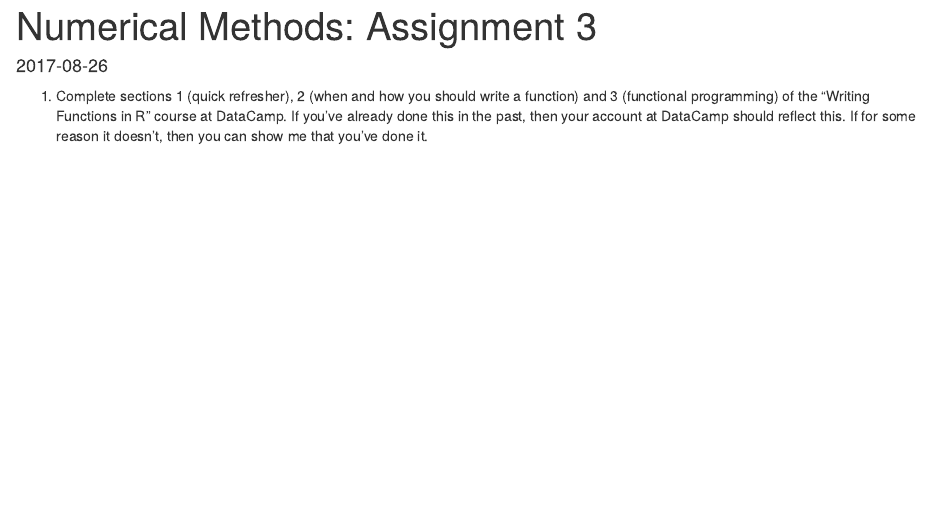
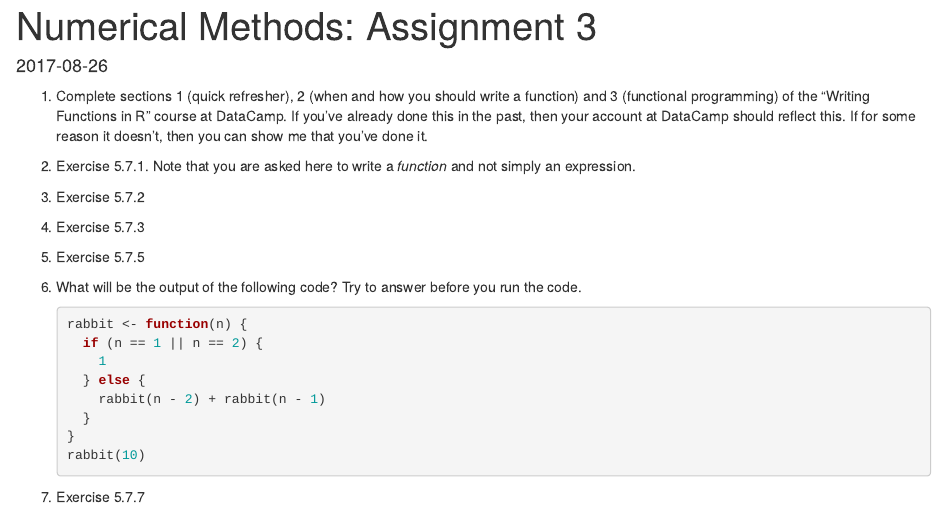
Before and after one commit to jbintz/jasonbintz, an R Markdown document (content/courses/MATH395/assignments/2017-08-26-numerical-methods-assignment-3.Rmd): the page in a window 1100 px wide, from its top. Rendered offline with R 4.5, knitr and Pandoc, with nearby package versions.

Commit message:
numerical assn 3

````diff
--- a/content/courses/MATH395/assignments/2017-08-26-numerical-methods-assignment-3.Rmd
+++ b/content/courses/MATH395/assignments/2017-08-26-numerical-methods-assignment-3.Rmd
@@ -5,7 +5,6 @@ date: '2017-08-26'
 slug: numerical-methods-assignment-3
 categories: []
 tags: []
-draft: TRUE
 ---
 
 ```{r setup, include=FALSE}
@@ -13,3 +12,26 @@ knitr::opts_chunk$set(echo = TRUE)
 ```
 
 1.  Complete sections 1 (quick refresher), 2 (when and how you should write a function) and 3 (functional programming) of the "Writing Functions in R" course at DataCamp. If you've already done this in the past, then your account at DataCamp should reflect this. If for some reason it doesn't, then you can show me that you've done it.
+
+1.  Exercise 5.7.1. Note that you are asked here to write a *function* and not simply an expression.
+
+1.  Exercise 5.7.2
+
+1.  Exercise 5.7.3
+
+1.  Exercise 5.7.5
+
+1.  What will be the output of the following code? Try to answer before you run the code.
+
+    ```{r eval = FALSE}
+    rabbit <- function(n) {
+      if (n == 1 || n == 2) {
+        1
+      } else {
+        rabbit(n - 2) + rabbit(n - 1)
+      }
+    }
+    rabbit(10)
+    ```
+
+1.  Exercise 5.7.7
````
Also changed, not shown: content/course/numerical.md (+1 -1 lines).
